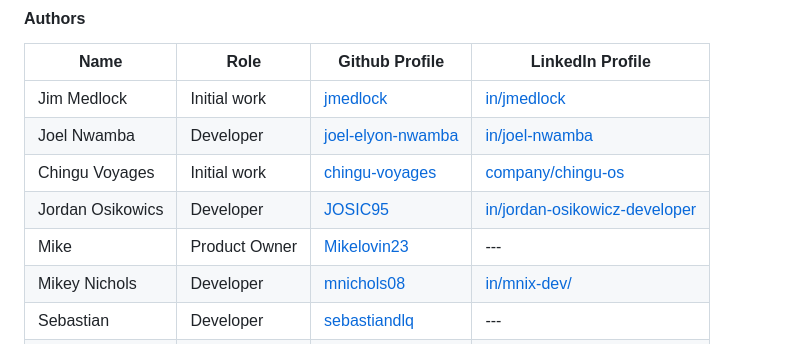
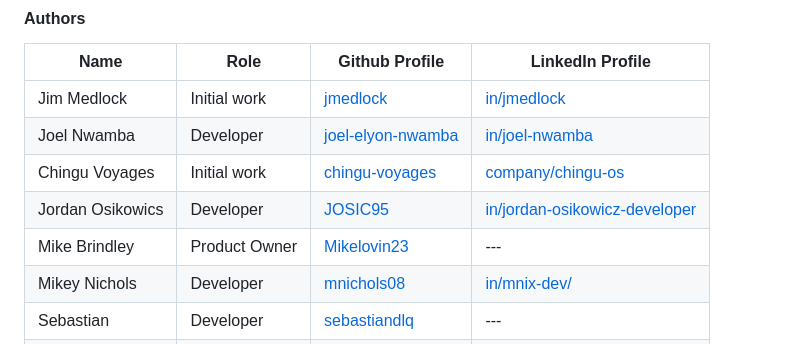
Before and after one commit to chingu-voyages/v48-tier1-team-04, a Markdown page: docs/README.md, the part around the change printed below. GitHub-like rendering.

```diff
--- a/docs/README.md
+++ b/docs/README.md
@@ -65,7 +65,7 @@ This project provided an opportunity for the team to gain hands-on experience in
 | Joel Nwamba | Developer | [joel-elyon-nwamba](https://github.com/joel-elyon-nwamba) | [in/joel-nwamba](https://www.linkedin.com/in/joel-nwamba/) |
 | Chingu Voyages | Initial work | [chingu-voyages](https://github.com/chingu-voyages) | [company/chingu-os](https://www.linkedin.com/company/chingu-os/) |
 | Jordan Osikowics | Developer | [JOSIC95](https://github.com/JOSIC95) | [in/jordan-osikowicz-developer](https://www.linkedin.com/in/jordan-osikowicz-developer/) |
-| Mike | Product Owner | [Mikelovin23](https://github.com/Mikelovin23) | --- |
+| Mike Brindley | Product Owner | [Mikelovin23](https://github.com/Mikelovin23) | --- |
 | Mikey Nichols | Developer | [mnichols08](https://github.com/mnichols08) | [in/mnix-dev/](https://www.linkedin.com/in/mnix-dev/) |
 | Sebastian | Developer | [sebastiandlq](https://github.com/sebastiandlq) | --- |
 | Suruchi Patki | Scrum Master | [Supatki](https://github.com/Supatki) | [in/suruchi-patki-b0710b195/](https://linkedin.com/in/in/suruchi-patki-b0710b195/) |
```
Also changed, not shown: other parts of docs/README.md (+1 -1 lines).
